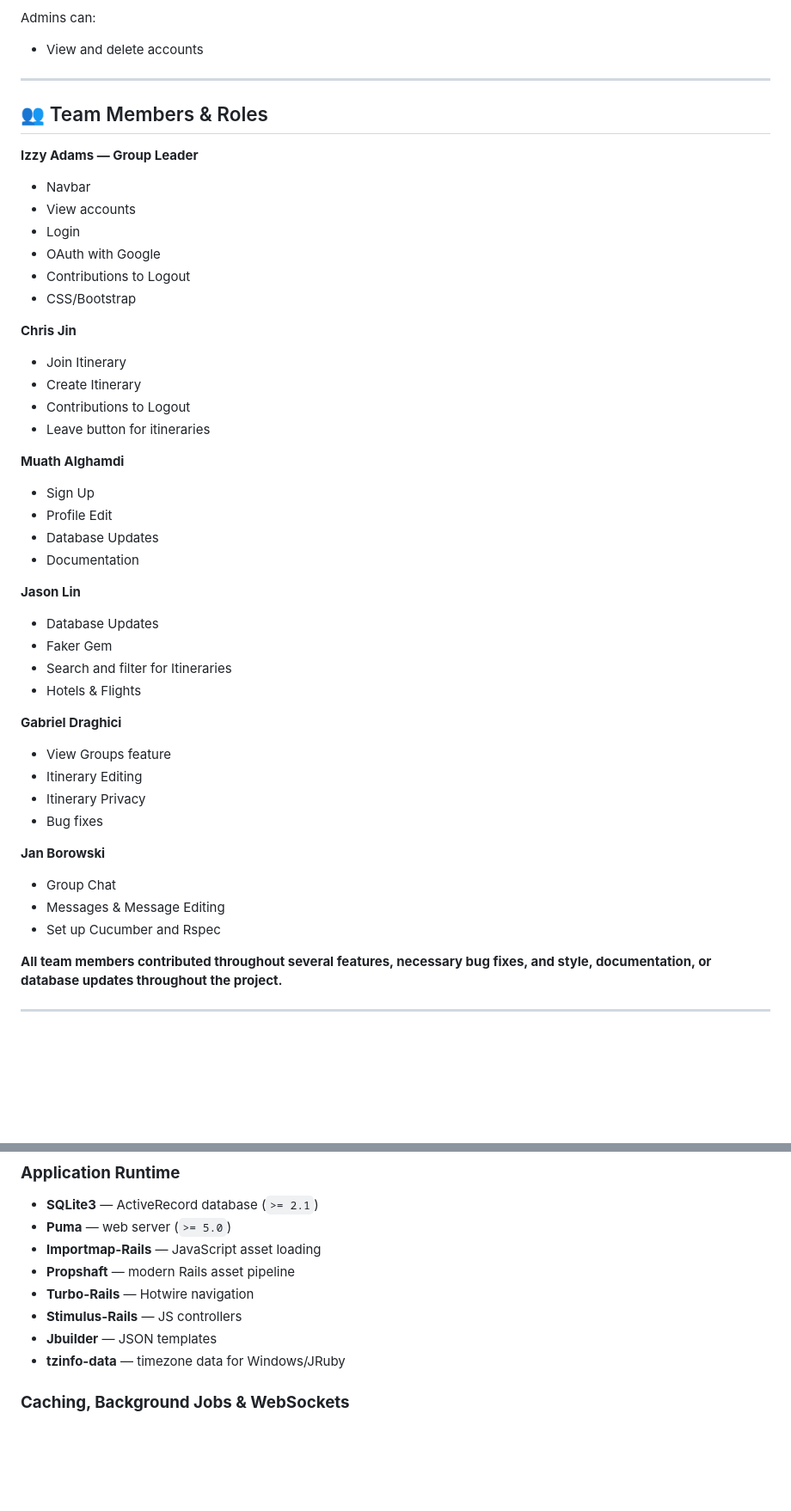
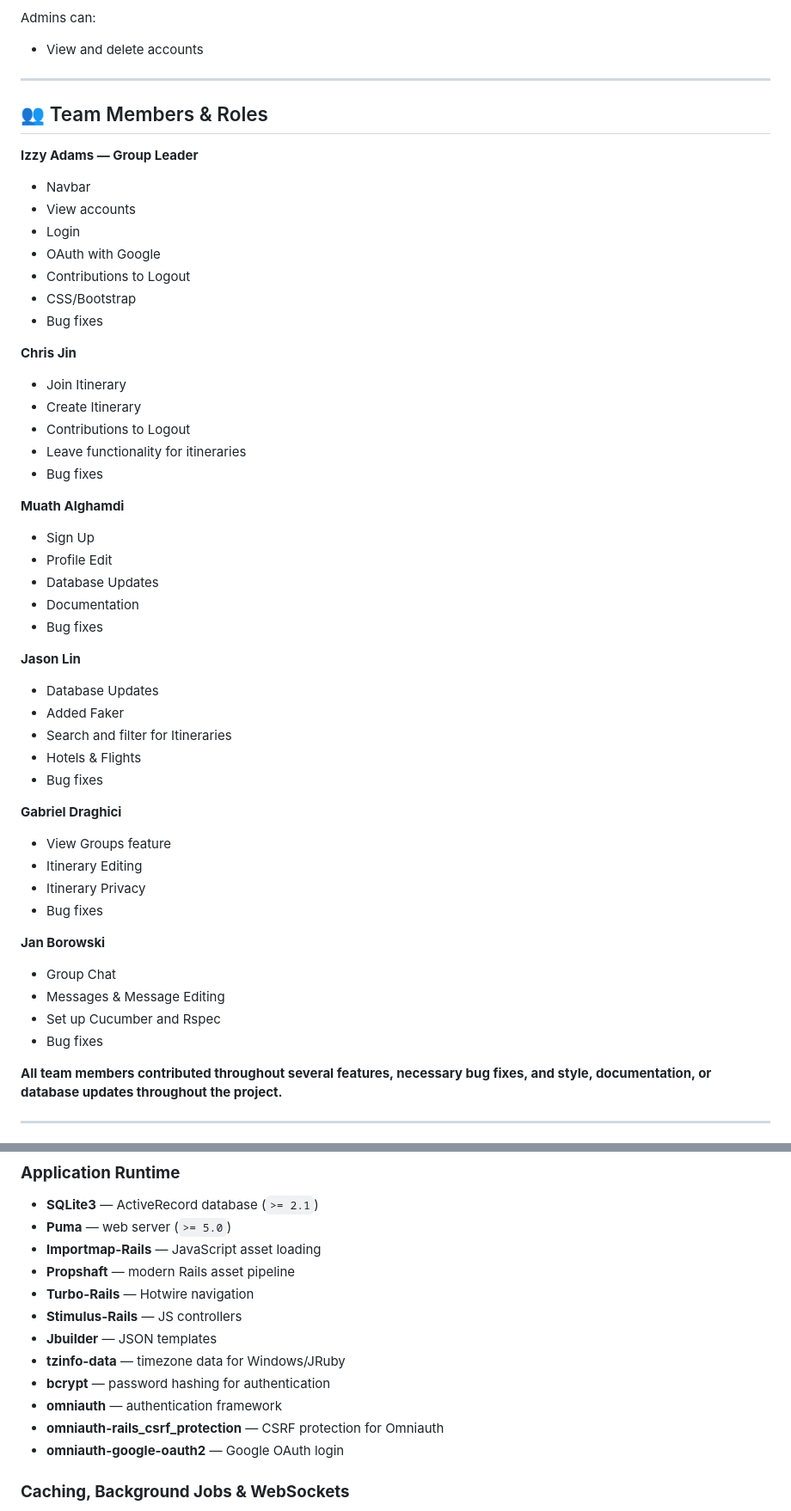
Before and after one commit to NYU-CSE-Software-Engineering/cs-uy-4513-f25-team3, a Markdown page: README.md, 2 parts joined by grey strips. Shown: that part at 86% size. Drawn GitHub-style; blank space fills up the shorter version.

```diff
--- a/README.md
+++ b/README.md
@@ -21,6 +21,7 @@ Organizers can:
 Admins can:
 
 * View and delete accounts
+
 ---
 
 ## 👥 Team Members & Roles
@@ -33,13 +34,15 @@ Admins can:
 * OAuth with Google
 * Contributions to Logout
 * CSS/Bootstrap
+* Bug fixes
 
 **Chris Jin**
 
 * Join Itinerary
 * Create Itinerary
 * Contributions to Logout
-* Leave button for itineraries
+* Leave functionality for itineraries
+* Bug fixes
 
 **Muath Alghamdi**
 
@@ -47,13 +50,15 @@ Admins can:
 * Profile Edit
 * Database Updates
 * Documentation
+* Bug fixes
 
 **Jason Lin**
 
 * Database Updates
-* Faker Gem
+* Added Faker
 * Search and filter for Itineraries
 * Hotels & Flights
+* Bug fixes
 
 **Gabriel Draghici**
 
@@ -67,6 +72,7 @@ Admins can:
 * Group Chat
 * Messages & Message Editing
 * Set up Cucumber and Rspec
+* Bug fixes
 
 **All team members contributed throughout several features, necessary bug fixes, and style, documentation, or database updates throughout the project.**
 
@@ -98,6 +104,10 @@ Ensure your environment supports these dependencies before setup.
 * **Stimulus-Rails** — JS controllers
 * **Jbuilder** — JSON templates
 * **tzinfo-data** — timezone data for Windows/JRuby
+* **bcrypt** — password hashing for authentication
+* **omniauth** — authentication framework
+* **omniauth-rails_csrf_protection** — CSRF protection for Omniauth
+* **omniauth-google-oauth2** — Google OAuth login
 
 ### **Caching, Background Jobs & WebSockets**
 
```
